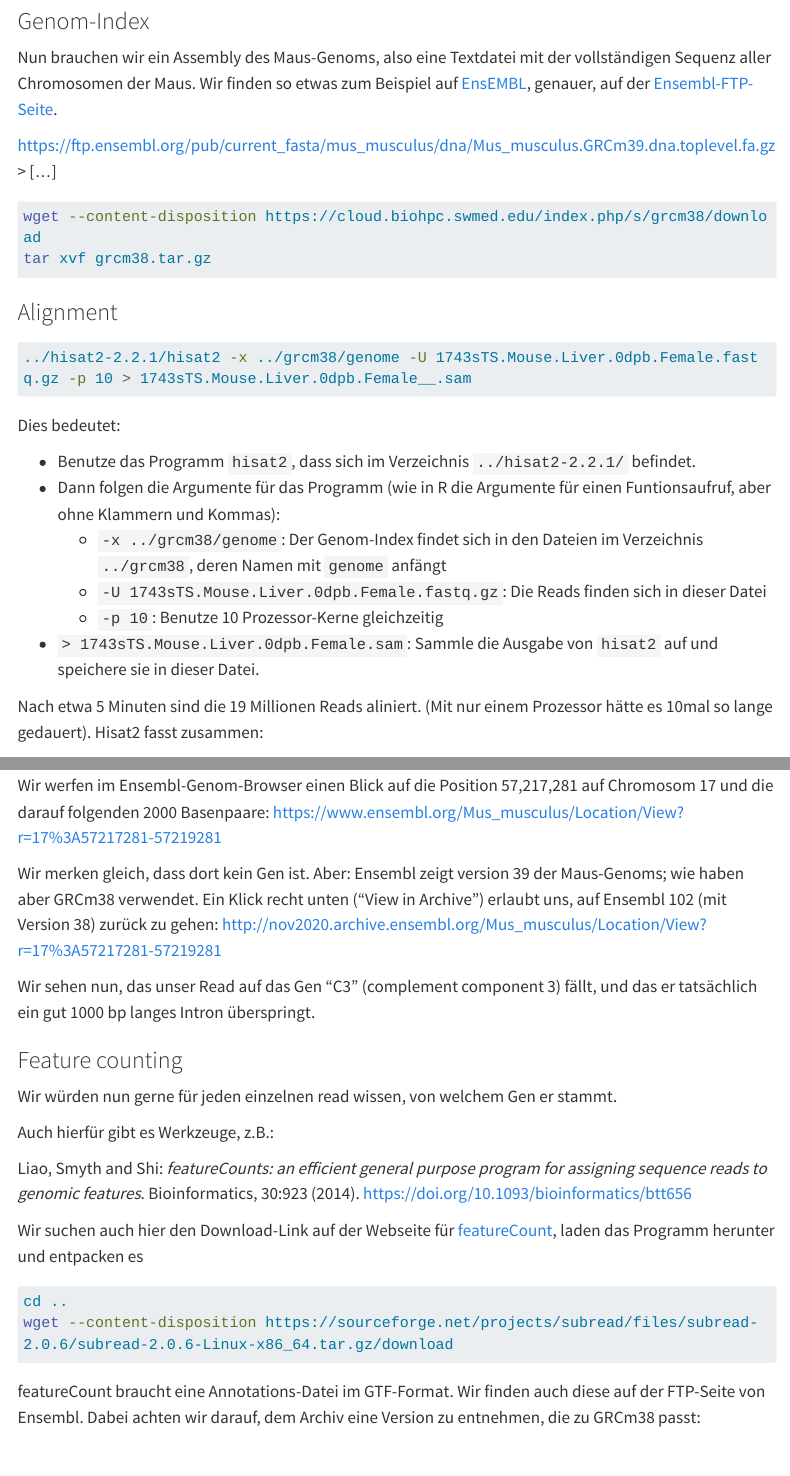
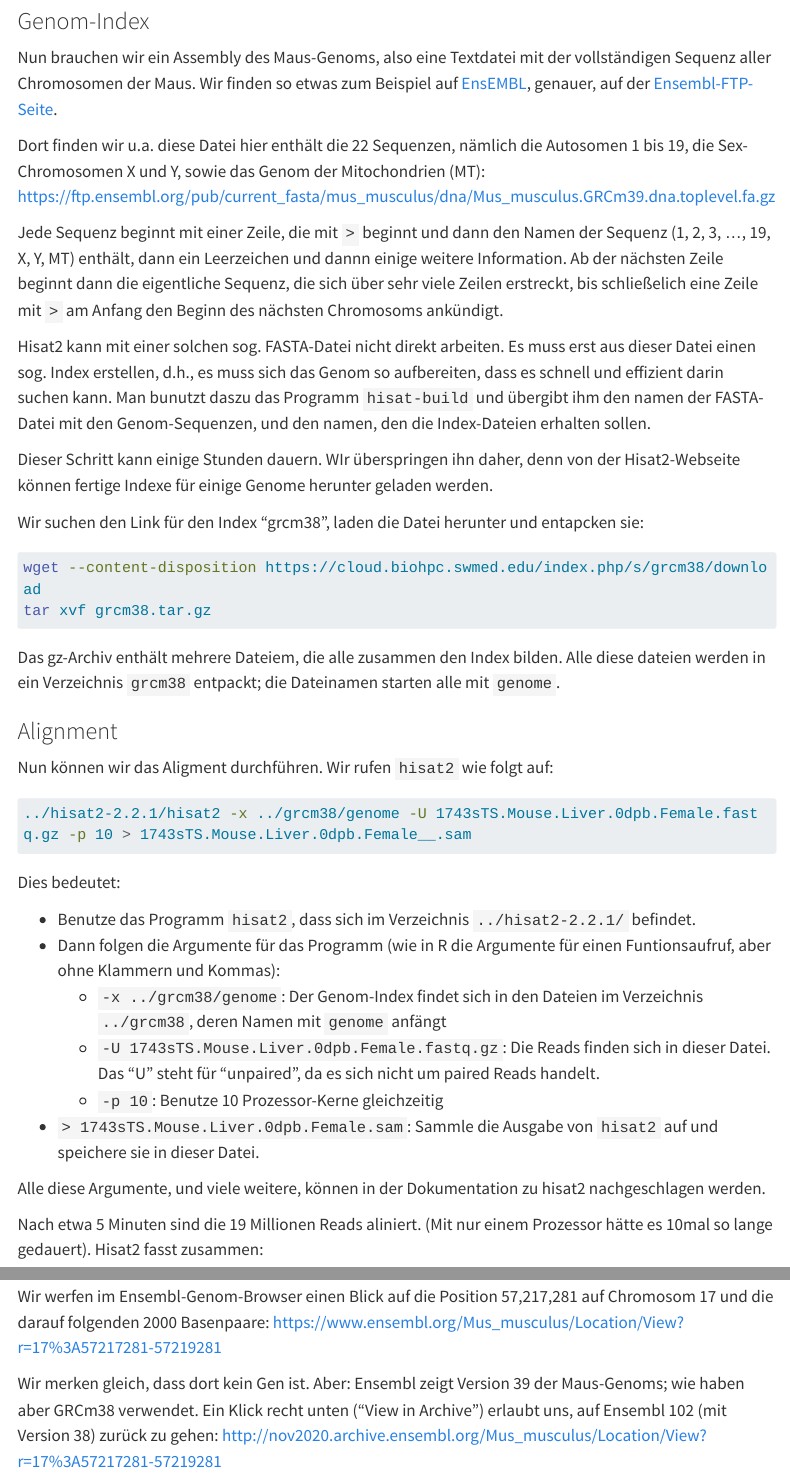
Before and after one commit to anders-biostat/dabio, a Quarto document (alignment.qmd): the page in a window 1100 px wide, from 2700 px down, and a second part further down, joined at a grey line. Rendered offline with R 4.5, knitr and Pandoc in place of Quarto, with nearby package versions; some code elsewhere in the file could not run offline; menus at the side of the page are left out; long lines of code are wrapped.

Commit message:
copyediting

````diff
--- a/alignment.qmd
+++ b/alignment.qmd
@@ -119,17 +119,25 @@ unzip hisat2-2.2.1-Linux_x86_64.zip
 
 Nun brauchen wir ein Assembly des Maus-Genoms, also eine Textdatei mit der vollständigen Sequenz aller Chromosomen der Maus. Wir finden so etwas zum Beispiel auf [EnsEMBL](https://www.ensembl.org/), genauer, auf der [Ensembl-FTP-Seite](https://ftp.ensembl.org/pub/).
 
+Dort finden wir u.a. diese Datei hier enthält die 22 Sequenzen, nämlich die Autosomen 1 bis 19, die Sex-Chromosomen X und Y, sowie das Genom der Mitochondrien (MT): https://ftp.ensembl.org/pub/current_fasta/mus_musculus/dna/Mus_musculus.GRCm39.dna.toplevel.fa.gz
 
-https://ftp.ensembl.org/pub/current_fasta/mus_musculus/dna/Mus_musculus.GRCm39.dna.toplevel.fa.gz >
-[...]
+Jede Sequenz beginnt mit einer Zeile, die mit `>` beginnt und dann den Namen der Sequenz (1, 2, 3, ..., 19, X, Y, MT) enthält, dann ein Leerzeichen und dannn einige weitere Information. Ab der nächsten Zeile beginnt dann die eigentliche Sequenz, die sich über sehr viele Zeilen erstreckt, bis schließelich eine Zeile mit `>` am Anfang den Beginn des nächsten Chromosoms ankündigt.
+
+Hisat2 kann mit einer solchen sog. FASTA-Datei nicht direkt arbeiten. Es muss erst aus dieser Datei einen sog. Index erstellen, d.h., es muss sich das Genom so aufbereiten, dass es schnell und effizient darin suchen kann. Man bunutzt daszu das Programm `hisat-build` und übergibt ihm den namen der FASTA-Datei mit den Genom-Sequenzen, und den namen, den die Index-Dateien erhalten sollen.
+
+Dieser Schritt kann einige Stunden dauern. WIr überspringen ihn daher, denn von der Hisat2-Webseite können fertige Indexe für einige Genome herunter geladen werden.
+
+Wir suchen den Link für den Index "grcm38", laden die Datei herunter und entapcken sie:
 
 ```sh
 wget --content-disposition https://cloud.biohpc.swmed.edu/index.php/s/grcm38/download
 tar xvf grcm38.tar.gz
 ```
-
+Das gz-Archiv enthält mehrere Dateiem, die alle zusammen den Index bilden. Alle diese dateien werden in ein Verzeichnis `grcm38` entpackt; die Dateinamen starten alle mit `genome`.
 
 ### Alignment
+
+Nun können wir das Aligment durchführen. Wir rufen `hisat2` wie folgt auf:
 
 ```sh
 ../hisat2-2.2.1/hisat2 -x ../grcm38/genome -U 1743sTS.Mouse.Liver.0dpb.Female.fastq.gz -p 10 > 1743sTS.Mouse.Liver.0dpb.Female__.sam
@@ -140,9 +148,11 @@ Dies bedeutet:
 - Benutze das Programm `hisat2`, dass sich im Verzeichnis `../hisat2-2.2.1/` befindet.
 - Dann folgen die Argumente für das Programm (wie in R die Argumente für einen Funtionsaufruf, aber ohne Klammern und Kommas):
   - `-x ../grcm38/genome`: Der Genom-Index findet sich in den Dateien im Verzeichnis `../grcm38`, deren Namen mit `genome` anfängt
-  - `-U 1743sTS.Mouse.Liver.0dpb.Female.fastq.gz`: Die Reads finden sich in dieser Datei
+  - `-U 1743sTS.Mouse.Liver.0dpb.Female.fastq.gz`: Die Reads finden sich in dieser Datei. Das "U" steht für "unpaired", da es sich nicht um paired Reads handelt.
   - `-p 10`: Benutze 10 Prozessor-Kerne gleichzeitig
 - `> 1743sTS.Mouse.Liver.0dpb.Female.sam`: Sammle die Ausgabe von `hisat2` auf und speichere sie in dieser Datei.
+
+Alle diese Argumente, und viele weitere, können in der Dokumentation zu hisat2 nachgeschlagen werden.
 
 Nach etwa 5 Minuten sind die 19 Millionen Reads aliniert. (Mit nur einem Prozessor hätte es 10mal so lange gedauert). Hisat2 fasst zusammen:
 
@@ -173,13 +183,13 @@ Diese lange kryptische Zeile kann man mit Hilfe der [Spezifikation des SAM-Forma
 
 Wir werfen im Ensembl-Genom-Browser einen Blick auf die Position 57,217,281 auf Chromosom 17 und die darauf folgenden 2000 Basenpaare: https://www.ensembl.org/Mus_musculus/Location/View?r=17%3A57217281-57219281
 
-Wir merken gleich, dass dort kein Gen ist. Aber: Ensembl zeigt version 39 der Maus-Genoms; wie haben aber GRCm38 verwendet. Ein Klick recht unten ("View in Archive") erlaubt uns, auf Ensembl 102 (mit Version 38) zurück zu gehen: http://nov2020.archive.ensembl.org/Mus_musculus/Location/View?r=17%3A57217281-57219281
+Wir merken gleich, dass dort kein Gen ist. Aber: Ensembl zeigt Version 39 der Maus-Genoms; wie haben aber GRCm38 verwendet. Ein Klick recht unten ("View in Archive") erlaubt uns, auf Ensembl 102 (mit Version 38) zurück zu gehen: http://nov2020.archive.ensembl.org/Mus_musculus/Location/View?r=17%3A57217281-57219281
 
 Wir sehen nun, das unser Read auf das Gen "C3" (complement component 3) fällt, und das er tatsächlich ein gut 1000 bp langes Intron überspringt.
 
 ### Feature counting
 
-Wir würden nun gerne für jeden einzelnen read wissen, von welchem Gen er stammt.
+Wir würden nun gerne für jeden einzelnen Read wissen, von welchem Gen er stammt.
 
 Auch hierfür gibt es Werkzeuge, z.B.:
 
````
Also changed, not shown: alignment.qmd (4 more changed lines).
